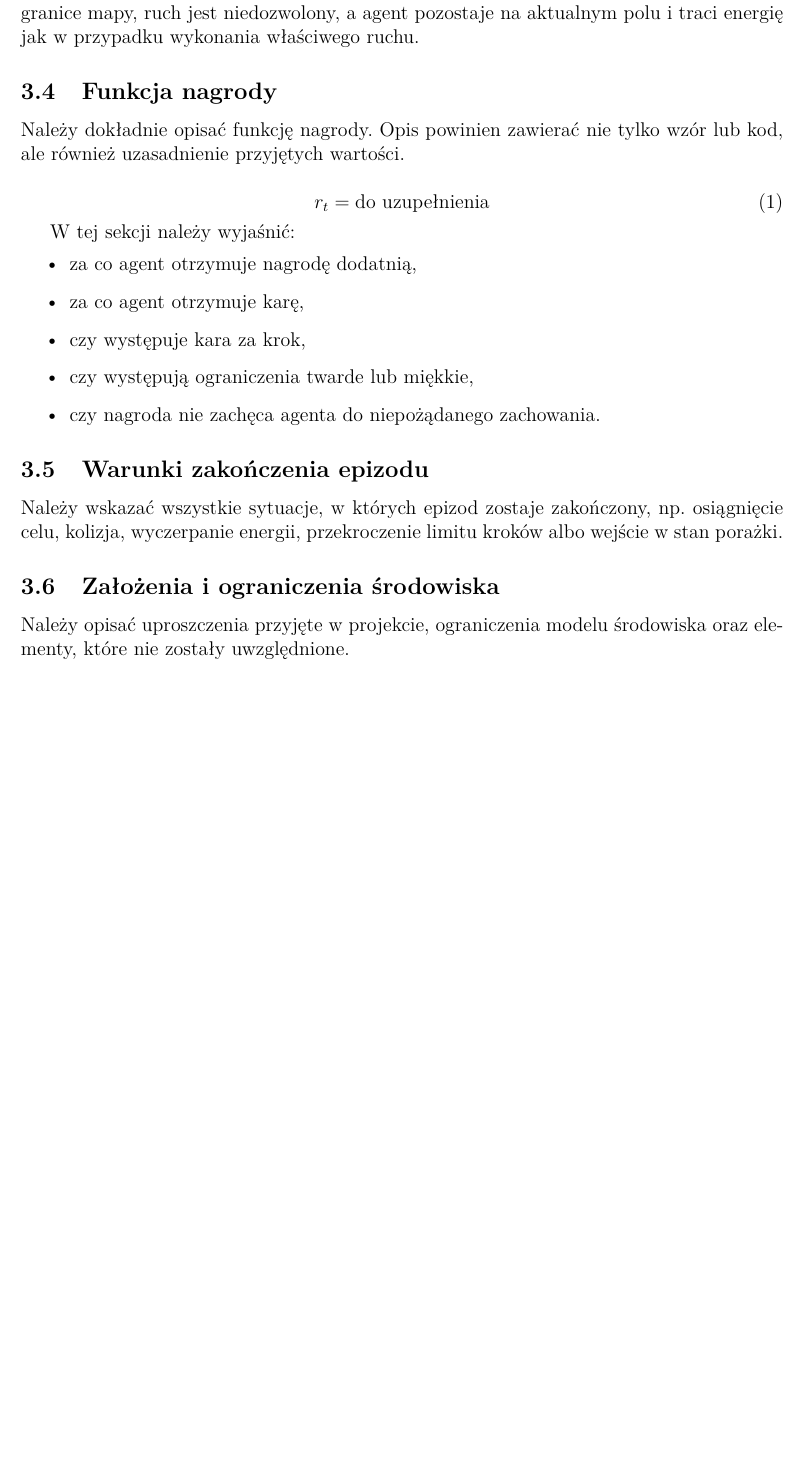
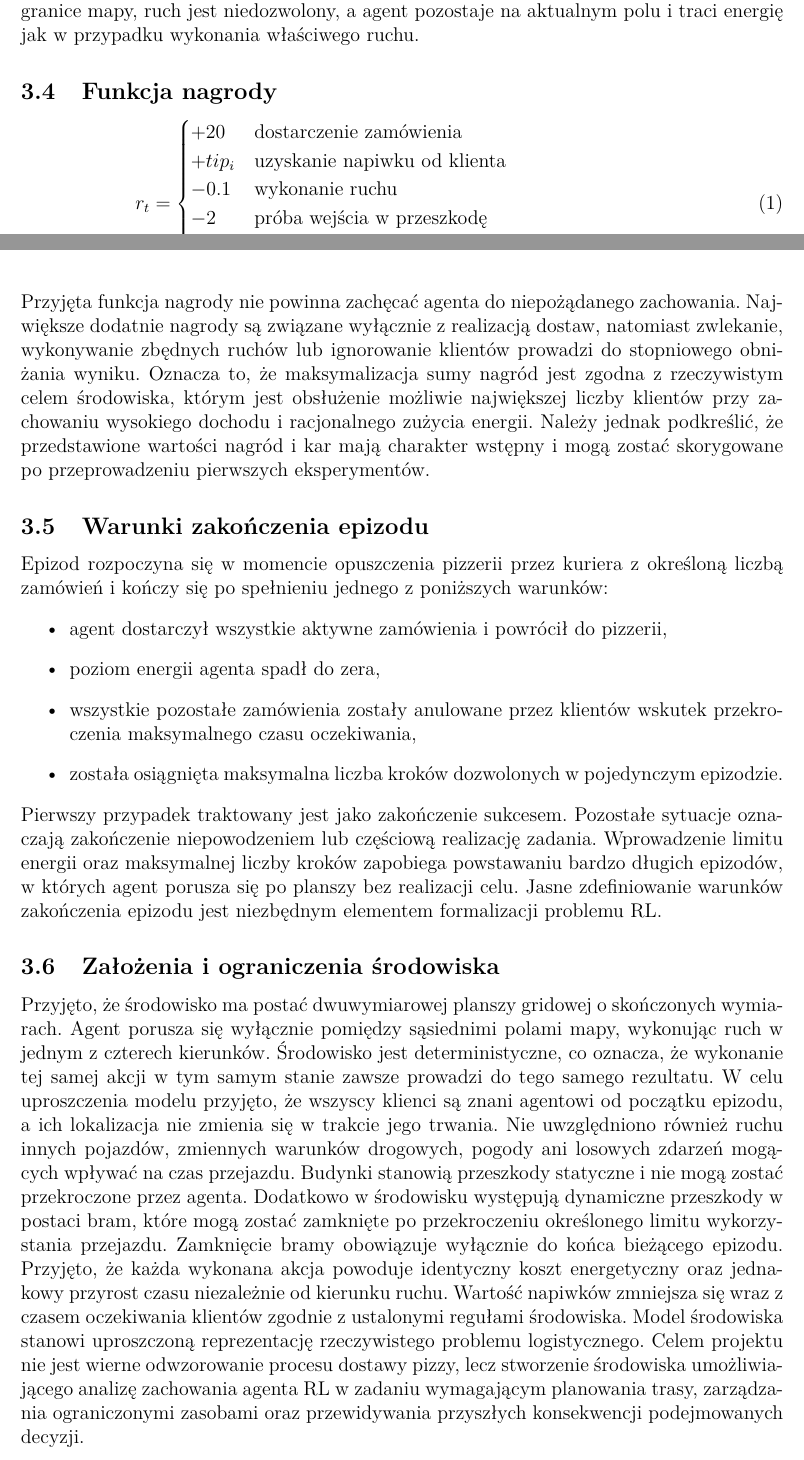
Before and after one commit to JoAsha2004/uczenie-sie-ze-wzmocnieniem---PROJEKT, a LaTeX document (report/szablon_raportu.tex): part of page 4 of 7 before the commit and two parts of pages 4 and 5 of 8 after it, the two joined at a grey line, cut so that both start at the same text, the shorter picture padded with empty space. Compiled offline with pdfLaTeX.

Commit message:
Zaktualizuj sekcje funkcji nagrody i założeń środowiska
Rozszerzono sekcję funkcji nagrody o szczegółowe wyjaśnienia dotyczące przyznawania nagród i kar, a także warunków zakończenia epizodu. Zaktualizowano założenia dotyczące modelu środowiska oraz uproszczenia przyjęte w projekcie.

```diff
--- a/report/szablon_raportu.tex
+++ b/report/szablon_raportu.tex
@@ -88,8 +88,9 @@ Prawo & Agent porusza się o 1 kratkę w prawo \\
 W przypadku gdy akcja powodowałaby wejście w budynek, zamkniętą bramę lub poza granice mapy, ruch jest niedozwolony, a agent pozostaje na aktualnym polu i traci energię jak w przypadku wykonania właściwego ruchu.
 
 \subsection{Funkcja nagrody}
-
-Należy dokładnie opisać funkcję nagrody. Opis powinien zawierać nie tylko wzór lub kod, ale również uzasadnienie przyjętych wartości.
-
 \begin{equation}
-    r_t = \text{do uzupełnienia}
+r_t = \begin{cases}
++20 & \text{dostarczenie zamówienia} \\
++tip_i & \text{uzyskanie napiwku od klienta} \\
+-0.1 & \text{wykonanie ruchu} \\
+-2 & \text{próba wejścia w przeszkodę} \\
@@ -96,10 +100,2 @@ Należy dokładnie opisać funkcję nagrody. Opis powinien zawierać nie tylko w
 \end{equation}
 
-W tej sekcji należy wyjaśnić:
-\begin{itemize}
-    \item za co agent otrzymuje nagrodę dodatnią,
-    \item za co agent otrzymuje karę,
-    \item czy występuje kara za krok,
-    \item czy występują ograniczenia twarde lub miękkie,
-    \item czy nagroda nie zachęca agenta do niepożądanego zachowania.
-\end{itemize}
@@ -106,11 +106,12 @@ W tej sekcji należy wyjaśnić:
+\\Przyjęta funkcja nagrody nie powinna zachęcać agenta do niepożądanego zachowania. Największe dodatnie nagrody są związane wyłącznie z realizacją dostaw, natomiast zwlekanie, wykonywanie zbędnych ruchów lub ignorowanie klientów prowadzi do stopniowego obniżania wyniku. Oznacza to, że maksymalizacja sumy nagród jest zgodna z rzeczywistym celem środowiska, którym jest obsłużenie możliwie największej liczby klientów przy zachowaniu wysokiego dochodu i racjonalnego zużycia energii. Należy jednak podkreślić, że przedstawione wartości nagród i kar mają charakter wstępny i mogą zostać skorygowane po przeprowadzeniu pierwszych eksperymentów.
 
 \subsection{Warunki zakończenia epizodu}
 
-Należy wskazać wszystkie sytuacje, w których epizod zostaje zakończony, np. osiągnięcie celu, kolizja, wyczerpanie energii, przekroczenie limitu kroków albo wejście w stan porażki.
+Epizod rozpoczyna się w momencie opuszczenia pizzerii przez kuriera z określoną liczbą zamówień i kończy się po spełnieniu jednego z poniższych warunków:
+\begin{itemize} \item agent dostarczył wszystkie aktywne zamówienia i powrócił do pizzerii, \item poziom energii agenta spadł do zera, \item wszystkie pozostałe zamówienia zostały anulowane przez klientów wskutek przekroczenia maksymalnego czasu oczekiwania, \item została osiągnięta maksymalna liczba kroków dozwolonych w pojedynczym epizodzie. \end{itemize}
+Pierwszy przypadek traktowany jest jako zakończenie sukcesem. Pozostałe sytuacje oznaczają zakończenie niepowodzeniem lub częściową realizację zadania. Wprowadzenie limitu energii oraz maksymalnej liczby kroków zapobiega powstawaniu bardzo długich epizodów, w których agent porusza się po planszy bez realizacji celu. Jasne zdefiniowanie warunków zakończenia epizodu jest niezbędnym elementem formalizacji problemu RL.
 
-\subsection{Założenia i ograniczenia środowiska}
-
-Należy opisać uproszczenia przyjęte w projekcie, ograniczenia modelu środowiska oraz elementy, które nie zostały uwzględnione.
+\subsection{Założenia i ograniczenia środowiska} Przyjęto, że środowisko ma postać dwuwymiarowej planszy gridowej o skończonych wymiarach. Agent porusza się wyłącznie pomiędzy sąsiednimi polami mapy, wykonując ruch w jednym z czterech kierunków. Środowisko jest deterministyczne, co oznacza, że wykonanie tej samej akcji w tym samym stanie zawsze prowadzi do tego samego rezultatu. W celu uproszczenia modelu przyjęto, że wszyscy klienci są znani agentowi od początku epizodu, a ich lokalizacja nie zmienia się w trakcie jego trwania. Nie uwzględniono również ruchu innych pojazdów, zmiennych warunków drogowych, pogody ani losowych zdarzeń mogących wpływać na czas przejazdu. Budynki stanowią przeszkody statyczne i nie mogą zostać przekroczone przez agenta. Dodatkowo w środowisku występują dynamiczne przeszkody w postaci bram, które mogą zostać zamknięte po przekroczeniu określonego limitu wykorzystania przejazdu. Zamknięcie bramy obowiązuje wyłącznie do końca bieżącego epizodu. Przyjęto, że każda wykonana akcja powoduje identyczny koszt energetyczny oraz jednakowy przyrost czasu niezależnie od kierunku ruchu. Wartość napiwków zmniejsza się wraz z czasem oczekiwania klientów zgodnie z ustalonymi regułami środowiska. Model środowiska stanowi uproszczoną reprezentację rzeczywistego problemu logistycznego. Celem projektu nie jest wierne odwzorowanie procesu dostawy pizzy, lecz stworzenie środowiska umożliwiającego analizę zachowania agenta RL w zadaniu wymagającym planowania trasy, zarządzania ograniczonymi zasobami oraz przewidywania przyszłych konsekwencji podejmowanych decyzji.
 
 \section{Implementacja}
 
```
Also changed, not shown: report/szablon_raportu.tex (7 more changed lines).
